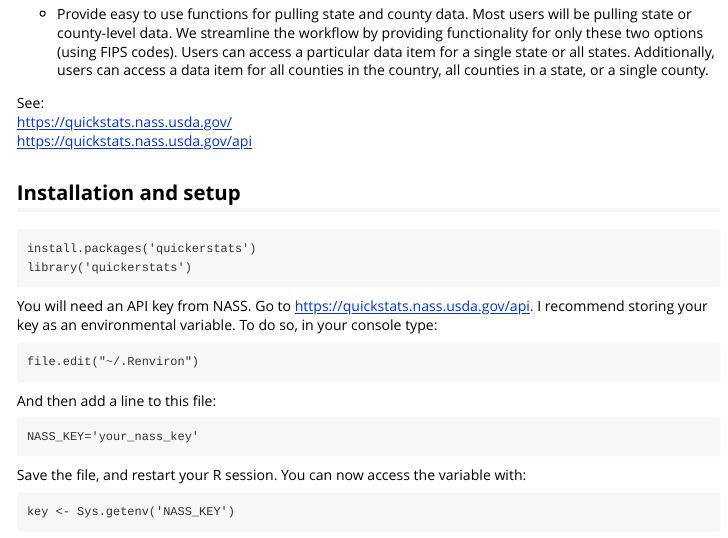
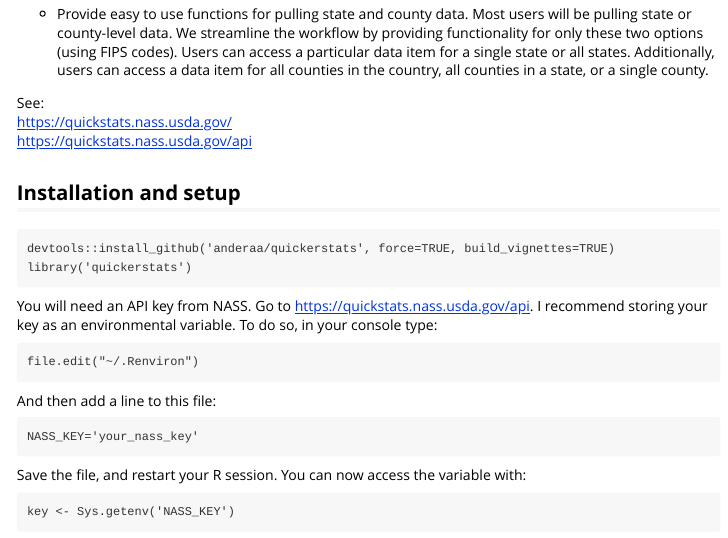
Before and after one commit to anderaa/quickerstats, an R Markdown document (vignettes/quickerstats.Rmd): the page in a window 1100 px wide, from 410 px down. Rendered offline with R 4.5, knitr and Pandoc, with nearby package versions.

Commit message:
change install line

````diff
--- a/vignettes/quickerstats.Rmd
+++ b/vignettes/quickerstats.Rmd
@@ -41,7 +41,7 @@ https://quickstats.nass.usda.gov/api
 ## Installation and setup
 
 ```
-install.packages('quickerstats')
+devtools::install_github('anderaa/quickerstats', force=TRUE, build_vignettes=TRUE)
 library('quickerstats')
 ```
 
````
